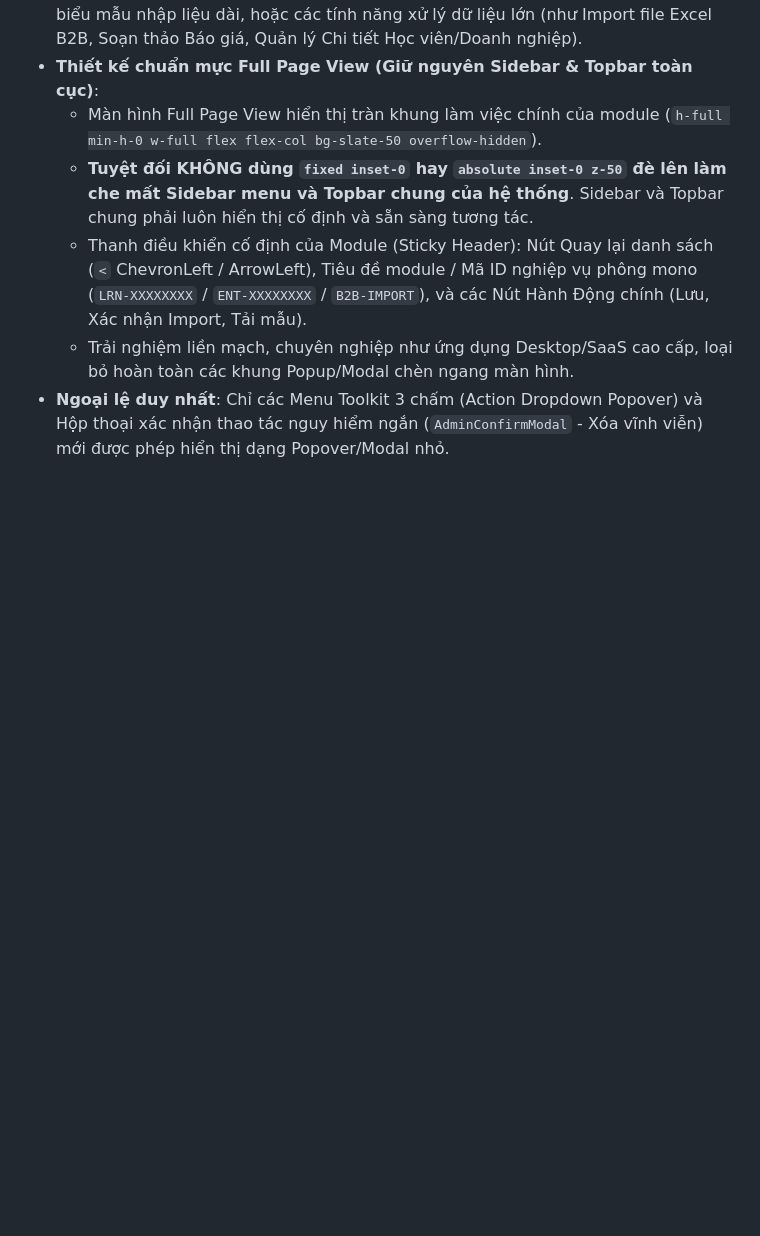
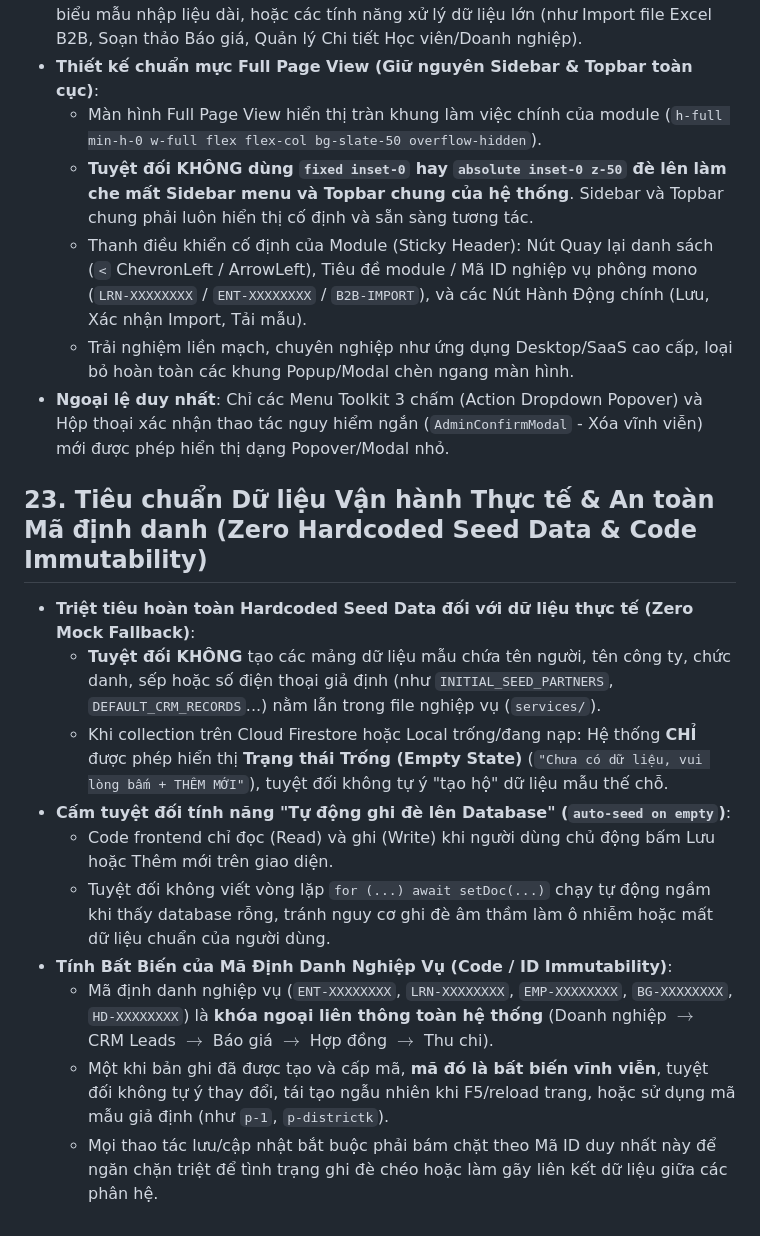
Before and after one commit to huynhcam1511/DE-VUONG-REBORN, a Markdown page: AGENTS.md, the part around the change. Drawn GitHub-style; blank space fills up the shorter version.

Commit message:
docs(rules): add rule 23 for zero mock fallback and code immutability

```diff
--- a/AGENTS.md
+++ b/AGENTS.md
@@ -282,3 +282,16 @@ Khi người dùng nhắc đến **`@IT team`** (hoặc `IT team:`), hệ thốn
   - Thanh điều khiển cố định của Module (Sticky Header): Nút Quay lại danh sách (`<` ChevronLeft / ArrowLeft), Tiêu đề module / Mã ID nghiệp vụ phông mono (`LRN-XXXXXXXX` / `ENT-XXXXXXXX` / `B2B-IMPORT`), và các Nút Hành Động chính (Lưu, Xác nhận Import, Tải mẫu).
   - Trải nghiệm liền mạch, chuyên nghiệp như ứng dụng Desktop/SaaS cao cấp, loại bỏ hoàn toàn các khung Popup/Modal chèn ngang màn hình.
 - **Ngoại lệ duy nhất**: Chỉ các Menu Toolkit 3 chấm (Action Dropdown Popover) và Hộp thoại xác nhận thao tác nguy hiểm ngắn (`AdminConfirmModal` - Xóa vĩnh viễn) mới được phép hiển thị dạng Popover/Modal nhỏ.
+
+## 23. Tiêu chuẩn Dữ liệu Vận hành Thực tế & An toàn Mã định danh (Zero Hardcoded Seed Data & Code Immutability)
+
+- **Triệt tiêu hoàn toàn Hardcoded Seed Data đối với dữ liệu thực tế (Zero Mock Fallback)**:
+  - **Tuyệt đối KHÔNG** tạo các mảng dữ liệu mẫu chứa tên người, tên công ty, chức danh, sếp hoặc số điện thoại giả định (như `INITIAL_SEED_PARTNERS`, `DEFAULT_CRM_RECORDS`...) nằm lẫn trong file nghiệp vụ (`services/`).
+  - Khi collection trên Cloud Firestore hoặc Local trống/đang nạp: Hệ thống **CHỈ** được phép hiển thị **Trạng thái Trống (Empty State)** (`"Chưa có dữ liệu, vui lòng bấm + THÊM MỚI"`), tuyệt đối không tự ý "tạo hộ" dữ liệu mẫu thế chỗ.
+- **Cấm tuyệt đối tính năng "Tự động ghi đè lên Database" (`auto-seed on empty`)**:
+  - Code frontend chỉ đọc (Read) và ghi (Write) khi người dùng chủ động bấm Lưu hoặc Thêm mới trên giao diện.
+  - Tuyệt đối không viết vòng lặp `for (...) await setDoc(...)` chạy tự động ngầm khi thấy database rỗng, tránh nguy cơ ghi đè âm thầm làm ô nhiễm hoặc mất dữ liệu chuẩn của người dùng.
+- **Tính Bất Biến của Mã Định Danh Nghiệp Vụ (Code / ID Immutability)**:
+  - Mã định danh nghiệp vụ (`ENT-XXXXXXXX`, `LRN-XXXXXXXX`, `EMP-XXXXXXXX`, `BG-XXXXXXXX`, `HD-XXXXXXXX`) là **khóa ngoại liên thông toàn hệ thống** (Doanh nghiệp $\rightarrow$ CRM Leads $\rightarrow$ Báo giá $\rightarrow$ Hợp đồng $\rightarrow$ Thu chi).
+  - Một khi bản ghi đã được tạo và cấp mã, **mã đó là bất biến vĩnh viễn**, tuyệt đối không tự ý thay đổi, tái tạo ngẫu nhiên khi F5/reload trang, hoặc sử dụng mã mẫu giả định (như `p-1`, `p-districtk`).
+  - Mọi thao tác lưu/cập nhật bắt buộc phải bám chặt theo Mã ID duy nhất này để ngăn chặn triệt để tình trạng ghi đè chéo hoặc làm gãy liên kết dữ liệu giữa các phân hệ.
```
